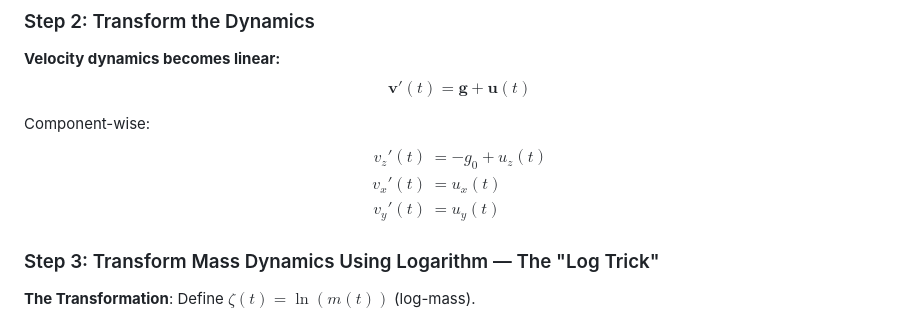
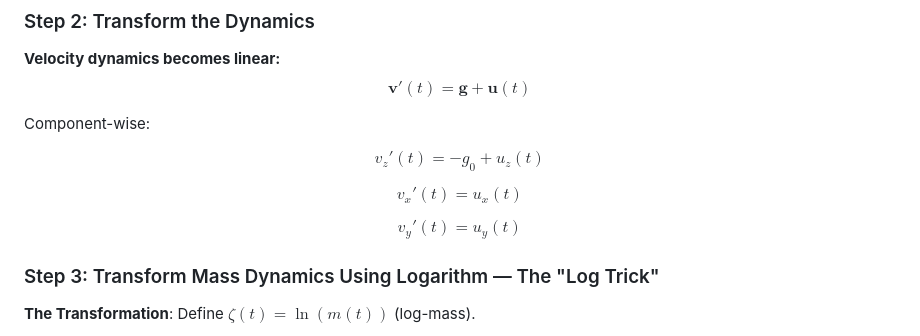
Before and after one commit to PaoShou-China/G-FOLD, a Markdown page: README.md, the part around one of its changes. GitHub-like rendering.

```diff
--- a/README.md
+++ b/README.md
@@ -246,11 +247,12 @@ $$\sigma(t) = \frac{\Gamma(t)}{m(t)} \quad [\text{m/s}^2]$$
 $$\mathbf{v}'(t) = \mathbf{g} + \mathbf{u}(t)$$
 
 Component-wise:
-$$\begin{aligned}
-v_z'(t) &= -g_0 + u_z(t) \\
-v_x'(t) &= u_x(t) \\
-v_y'(t) &= u_y(t)
-\end{aligned}$$
+
+$$v_z'(t) = -g_0 + u_z(t)$$
+
+$$v_x'(t) = u_x(t)$$
+
+$$v_y'(t) = u_y(t)$$
 
 ### Step 3: Transform Mass Dynamics Using Logarithm — The "Log Trick"
 
```
Also changed, not shown: other parts of README.md (+33 -28 lines).
